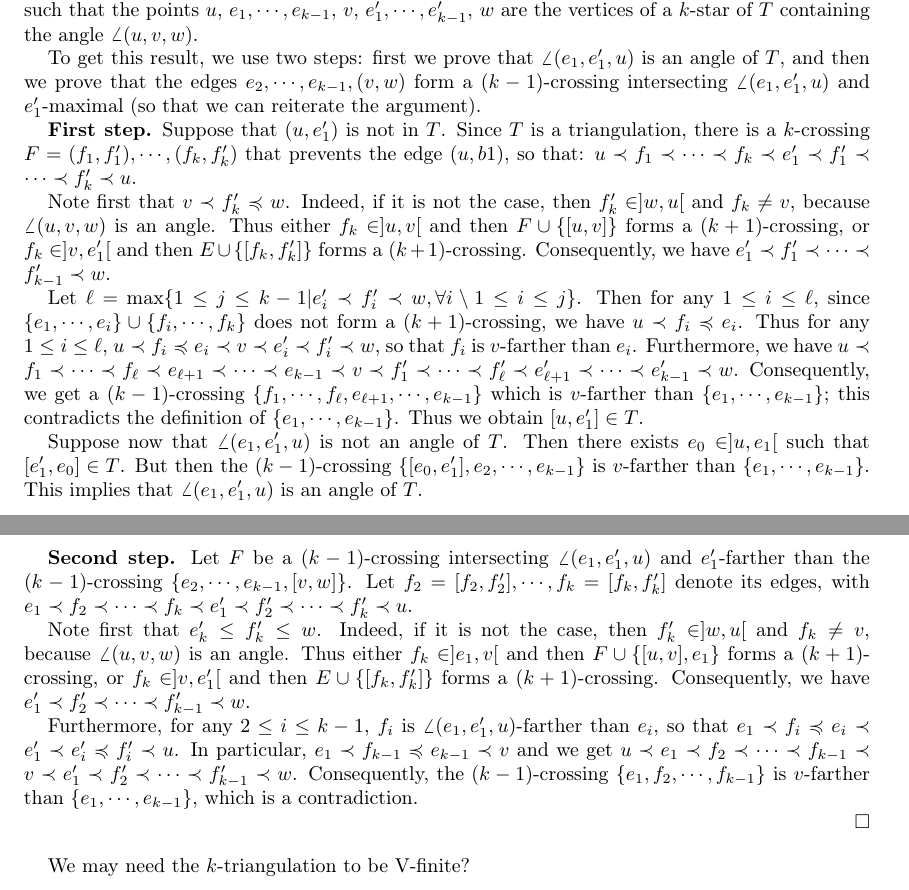
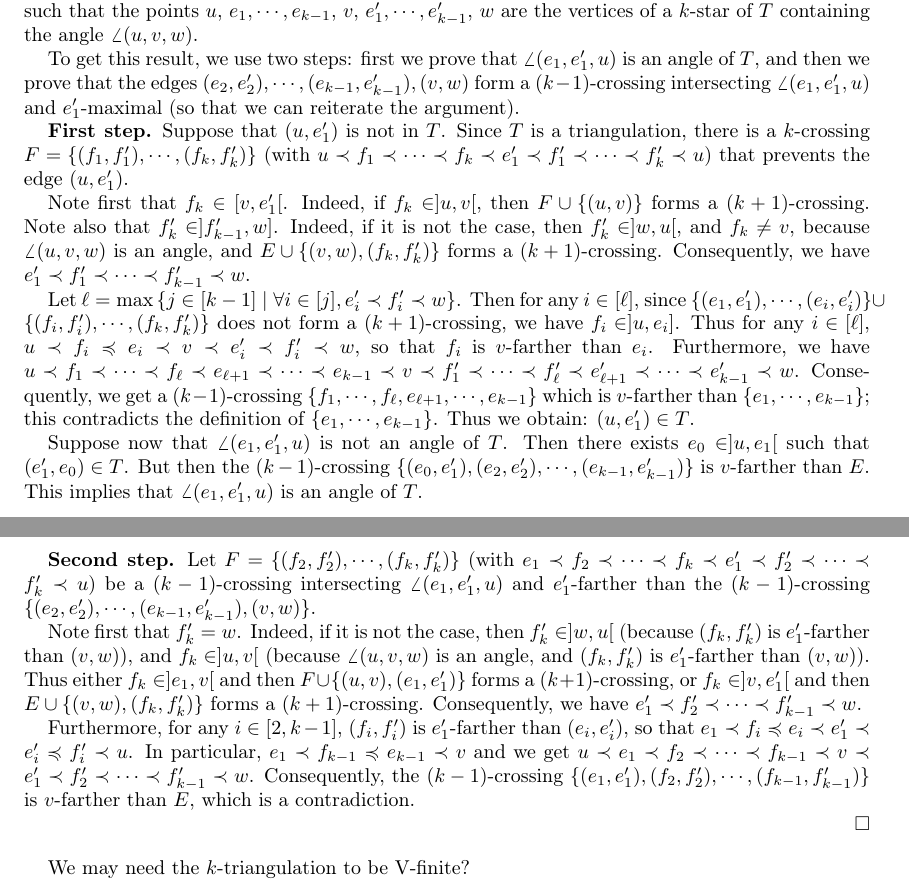
Before and after one commit to vpilaud/multitriangulationsSurfaces, a LaTeX paper (draft/multiTrig.tex): two parts of pages 3 and 4 of 5, joined at a grey line, cut so that both start at the same text. Compiled offline with pdfLaTeX.

Commit message:
correction grosse preuve

```diff
--- a/draft/multiTrig.tex
+++ b/draft/multiTrig.tex
@@ -285,45 +285,42 @@ cf thm4.1 of  Pilaud Santos, but to be rewritten.
 Let $E=\{(e_1,e'_1), \cdots , (e_{k-1},e'_{k-1})\}$ be a $(k - 1)$-crossing intersecting $\angle(u, v, w)$ and assume that it is $v$-maximal.
 We will prove that the edges $(u, e'_1),(e_1, e'_2)\cdots(e_{k-2}, e'_{k-1}), (e_{k-1}, w)$ are in $T$ such that the points $u$, $e_1,\cdots,e_{k-1}$, $v$, $e'_1,\cdots,e'_{k-1}$, $w$ are the vertices of a $k$-star of $T$ containing the angle $\angle(u, v, w)$.
 
-To get this result, we use two steps: first we prove that $\angle(e_1, e'_1, u)$ is an angle of $T$, and then we prove that the edges $e_2,\cdots, e_{k-1}, (v, w)$ form a $(k-1)$-crossing intersecting $\angle(e_1, e'_1, u)$ and $e'_1$-maximal (so that we can reiterate the argument).
+To get this result, we use two steps: first we prove that $\angle(e_1, e'_1, u)$ is an angle of $T$, and then we prove that the edges $(e_2,e'_2),\cdots, (e_{k-1},e'_{k-1}), (v, w)$ form a $(k-1)$-crossing intersecting $\angle(e_1, e'_1, u)$ and $e'_1$-maximal (so that we can reiterate the argument).
 
 {\bf First step.}
 Suppose that $(u, e'_1)$ is not in $T$.
-Since $T$ is a triangulation, there is a $k$-crossing $F=(f_1, f'_1),\cdots, (f_k, f'_k)$ that prevents the edge $(u, b1)$, so that: $u \cl f_1 \cl \cdots \cl f_k \cl e'_1 \cl f'_1 \cl \cdots \cl f'_k \cl u$.
+Since $T$ is a triangulation, there is a $k$-crossing $F=\{(f_1, f'_1),\cdots, (f_k, f'_k)\}$ (with $u \cl f_1 \cl \cdots \cl f_k \cl e'_1 \cl f'_1 \cl \cdots \cl f'_k \cl u$) that prevents the edge $(u, e'_1)$.
 
-Note first that $v \cl f'_k \cle w$. Indeed, if it is not the case, then
-$f'_k \in ]w, u[$ and $f_k \neq v$, because $\angle(u, v, w)$ is an angle.
-Thus either $f_k \in ]u, v[$ and then $F \cup \{[u, v]\}$ forms a $(k + 1)$-crossing,
-or $f_k \in ]v, e'_1[$ and then $E \cup \{[f_k, f'_k]\}$ forms a $(k + 1)$-crossing.
+Note first that $f_k \in [v,e'_1[$. Indeed, if $f_k \in ]u, v[$, then $F \cup \{(u, v)\}$ forms a $(k + 1)$-crossing.
+Note also that $f'_k \in ]f'_{k-1},w]$. Indeed, if it is not the case, then $f'_k \in ]w, u[$, and $f_k \neq v$, because $\angle(u, v, w)$ is an angle, and $E \cup \{(v,w),(f_k, f'_k)\}$ forms a $(k + 1)$-crossing.
 Consequently, we have $e'_1 \cl f'_1 \cl \cdots \cl f'_{k-1} \cl w$.
 
-Let $\ell = \text{max}\{1 \leq j \leq k - 1 | e'_i \cl f'_i \cl w, \forall i \setminus 1 \leq i \leq j\}$.
-Then for any $1 \leq i \leq \ell$, since $\{e_1, \cdots , e_i\} \cup \{f_i, \cdots , f_k\}$ does not form
-a $(k + 1)$-crossing, we have $u \cl f_i \cle e_i$. Thus for any $1 \leq i \leq \ell$, $u \cl f_i \cle e_i \cl v \cl e'_i \cl f'_i \cl w$, so that $f_i$
-is $v$-farther than $e_i$.
+Let $\ell = \text{max}\set{j\in[k-1]}{\forall i\in[j],e'_i \cl f'_i \cl w}$.
+Then for any $i\in[\ell]$, since $\{(e_1,e'_1), \cdots , (e_i,e'_i)\} \cup \{(f_i,f'_i), \cdots , (f_k,f'_k)\}$ does not form a $(k + 1)$-crossing, we have $f_i \in ]u, e_i]$.
+Thus for any $i\in[\ell]$, $u \cl f_i \cle e_i \cl v \cl e'_i \cl f'_i \cl w$, so that $f_i$ is $v$-farther than $e_i$.
 Furthermore, we have $u \cl f_1 \cl \cdots \cl f_\ell \cl e_{\ell+1} \cl \cdots \cl e_{k-1} \cl v \cl f'_1 \cl \cdots \cl f'_\ell \cl e'_{\ell+1} \cl \cdots \cl e'_{k-1} \cl w$.
 Consequently, we get a $(k - 1)$-crossing $\{f_1, \cdots , f_\ell
 , e_{\ell+1}, \cdots , e_{k-1}\}$ which is $v$-farther than $\{e_1, \cdots , e_{k-1}\}$; this contradicts the definition of $\{e_1, \cdots , e_{k-1}\}$.
-Thus we obtain $[u, e'_1] \in  T$.
+Thus we obtain: $(u, e'_1) \in  T$.
 
 Suppose now that $\angle(e_1, e'_1, u)$ is not an angle of $T$.
-Then there exists $e_0 \in ]u, e_1[$ such that $[e'_1, e_0] \in  T$.
-But then the $(k - 1)$-crossing $\{[e_0, e'_1], e_2, \cdots , e_{k-1}\}$ is $v$-farther than $\{e_1, \cdots , e_{k-1}\}$.
+Then there exists $e_0 \in ]u, e_1[$ such that $(e'_1, e_0) \in  T$.
+But then the $(k - 1)$-crossing $\{(e_0, e'_1), (e_2,e'_2), \cdots , (e_{k-1},e'_{k-1})\}$ is $v$-farther than $E$.
 This implies that $\angle(e_1, e'_1, u)$ is an angle of $T$.
 
+
+
 {\bf Second step.}
-Let $F$ be a $(k - 1)$-crossing intersecting $\angle(e_1, e'_1, u)$ and $e'_1$-farther than the $(k-1)$-crossing $\{e_2, \cdots , e_{k-1}, [v, w]\}$.
-Let $f_2 = [f_2, f'_2], \cdots , f_k = [f_k, f'_k]$ denote its edges, with $e_1 \cl f_2 \cl \cdots \cl f_k \cl e'_1 \cl f'_2 \cl \cdots \cl f'_k \cl u$.
+Let $F=\{(f_2,f'_2), \cdots , (f_{k},f'_{k})\}$ (with $e_1 \cl f_2 \cl \cdots \cl f_{k} \cl e'_1 \cl f'_2 \cl \cdots \cl f'_{k} \cl u$) be a $(k - 1)$-crossing intersecting $\angle(e_1, e'_1, u)$ and $e'_1$-farther than the $(k-1)$-crossing $\{(e_2,e'_2), \cdots , (e_{k-1},e'_{k-1}), (v, w)\}$.
 
-Note first that $e'_k \leq f'_k \leq w$.
-Indeed, if it is not the case, then $f'_k \in ]w, u[$ and $f_k \neq v$, because $\angle(u, v, w)$ is an angle.
-Thus either $f_k \in ]e_1, v[$ and then $F \cup \{[u, v], e_1\}$ forms a $(k + 1)$-crossing, or $f_k \in ]v, e'_1[$ and then $E \cup \{[f_k, f'_k]\}$ forms a $(k + 1)$-crossing.
+Note first that $f'_{k} = w$.
+Indeed, if it is not the case, then $f'_{k} \in ]w, u[$ (because $(f_k,f'_k)$ is $e'_1$-farther than $(v,w)$), and $f_{k} \in ]u,v[$ (because $\angle(u, v, w)$ is an angle, and $(f_k,f'_k)$ is $e'_1$-farther than $(v,w)$).
+Thus either $f_k \in ]e_1, v[$ and then $F \cup \{(u, v), (e_1,e'_1)\}$ forms a $(k + 1)$-crossing, or $f_k \in ]v, e'_1[$ and then $E \cup \{(v,w),(f_k, f'_k)\}$ forms a $(k + 1)$-crossing.
 Consequently, we have $e'_1 \cl f'_2 \cl \cdots \cl f'_{k-1} \cl w$.
 
-Furthermore, for any $2 \leq i \leq k - 1$, $f_i$ is $\angle(e_1, e'_1, u)$-farther than $e_i$, so that $e_1 \cl f_i \cle e_i \cl e'_1 \cl e'_i \cle f'_i \cl u$.
+Furthermore, for any $i\in[2,k-1]$, $(f_i,f'_i)$ is $e'_1$-farther than $(e_i,e'_i)$, so that $e_1 \cl f_i \cle e_i \cl e'_1 \cl e'_i \cle f'_i \cl u$.
 In particular, $e_1 \cl f_{k-1} \cle e_{k-1} \cl v$ and we get $u \cl e_1 \cl f_2 \cl \cdots \cl f_{k-1} \cl v \cl e'_1 \cl f'_2 \cl \cdots \cl f'_{k-1} \cl w$.
-Consequently, the $(k - 1)$-crossing $\{e_1, f_2, \cdots , f_{k-1}\}$ is
-$v$-farther than $\{e_1, \cdots , e_{k-1}\}$, which is a contradiction.
+Consequently, the $(k - 1)$-crossing $\{(e_1,e'_1), (f_2,f'_2), \cdots , (f_{k-1},f'_{k-1})\}$ is $v$-farther than $E$, which is a contradiction.
 
 
 
```
